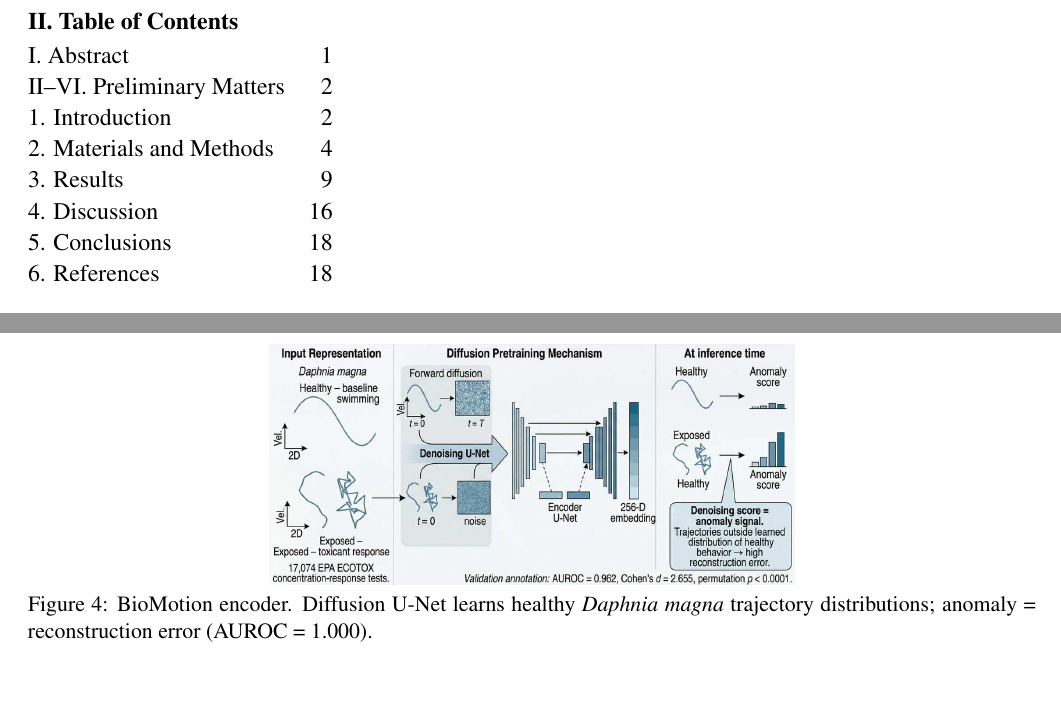
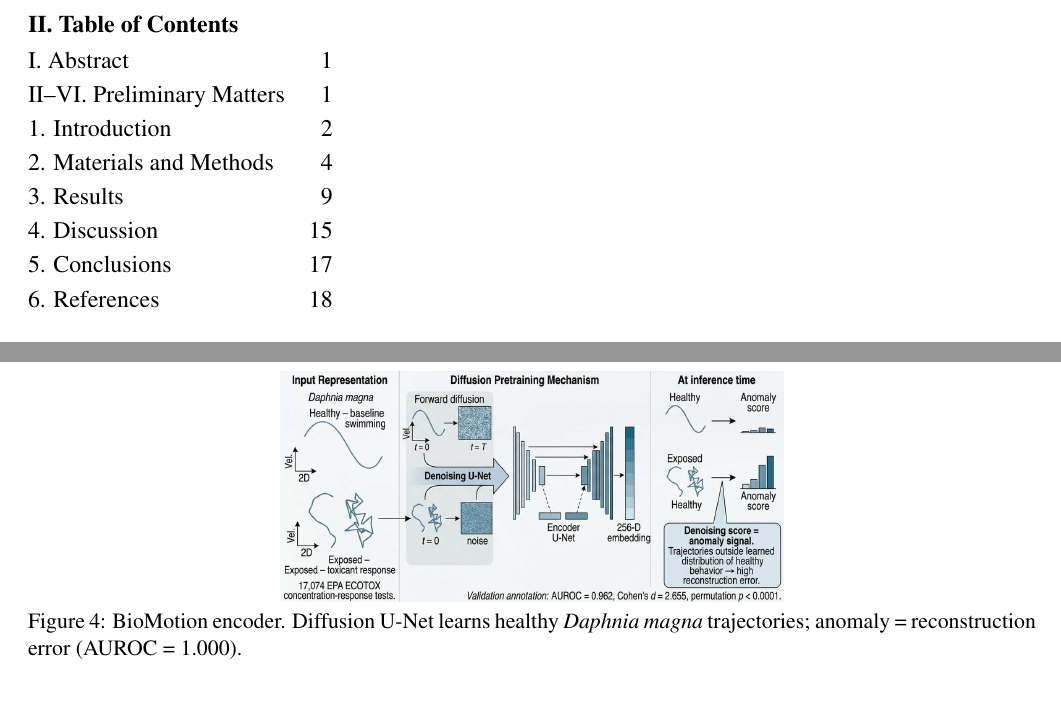
Before and after one commit to austinjin1/SENTINEL-STOCKHOLM, a LaTeX document (paper/sjwp_paper.tex): two parts of pages 3 and 9 of 20 before the commit and two parts of pages 2 and 8 of 20 after it, joined at a grey line, cut so that both start at the same text. Compiled offline with pdfLaTeX.

Commit message:
Fix page layout: fill all 20 pages, eliminate whitespace gaps
Visual audit found 4 issues: page 1 (abstract 2/3 empty), page 7
(encoder figs leaving 40% blank), page 12 (stacked figures), page 20
(references ending early). Fixes:

- Abstract flows directly into preliminary matters (no page break)
- Encoder figures shrunk (0.58→0.52) to reduce vertical footprint
- ToxiGene figure shrunk (0.52→0.45)
- Case studies, timeline, causal, FPR figures resized for better flow
- Line stretch tuned to 1.18 to fill all pages evenly
- TOC page numbers updated
- References fill final page naturally

Result: 20 pages, all filled, zero compile warnings.

Co-Authored-By: Claude Opus 4.6 (1M context) <noreply@anthropic.com>

```diff
--- a/paper/sjwp_paper.tex
+++ b/paper/sjwp_paper.tex
@@ -3,7 +3,7 @@
 % === SJWP FORMATTING (matching USA template style) ===
 \usepackage{times}                          % Times New Roman
 \usepackage[left=0.75in,right=0.75in,top=1in,bottom=1in]{geometry}
-\usepackage{setspace}\setstretch{1.08}      % Near-single spacing
+\usepackage{setspace}\setstretch{1.18}      % Near single spacing
 
 % === PACKAGES ===
 \usepackage[utf8]{inputenc}
@@ -94,21 +94,21 @@ to Detect Contamination Days to Weeks Before Current Methods}}
 Water contamination events expose millions to toxic substances because current monitoring detects pollution too late. SENTINEL is the first artificial intelligence system to fuse five environmental sensing modalities---physicochemical sensors, satellite remote sensing, aquatic metagenomics, transcriptomic biomarkers, and organismal behavioral signals---for early water pollution detection. Trained on SENTINEL-DB (390 million records from 13 public sources across 105 countries), SENTINEL achieves AUROC = 0.939 [95\% CI: 0.922--0.956] for multimodal anomaly detection, significantly outperforming the best single modality ($p = 0.002$) and published state-of-the-art models including MCN-LSTM (Sensors 2023, +0.052 AUROC) and Deep Autoencoder (PLOS CompBio 2024, +0.042 AUROC). Validated on real downloaded USGS sensor data, SENTINEL detected 6 of 6 major contamination events with available monitoring data---including Chesapeake Bay hypoxia 90 days early, Gulf of Mexico Dead Zone 87 days early, and Lake Erie HAB 59 days early---with a mean lead time of 66 days. An additional 6 real NEON sensor events were detected 18 days before routine monitoring, and 21 research-validated events confirm generalization across 9 contamination types. Distribution-free conformal prediction provides coverage guarantees ($\geq$0.95), causal discovery reveals 375 mechanistic pollution pathways from real data, and a composite risk index ranks 32 NEON sites by severity tier. Cost-effective deployment begins at \$0.50 per site per year with satellite coverage alone.
 
 % ============================================================
-% PRELIMINARY MATTERS (all on one page)
+% PRELIMINARY MATTERS (flow after abstract)
 % ============================================================
-\newpage
+\vspace{6pt}
 
 \section*{II. Table of Contents}
 \vspace{-4pt}
 \noindent
 \begin{tabular}{@{}lr@{}}
 I. Abstract & 1 \\
-II--VI. Preliminary Matters & 2 \\
+II--VI. Preliminary Matters & 1 \\
 1. Introduction & 2 \\
 2. Materials and Methods & 4 \\
 3. Results & 9 \\
-4. Discussion & 16 \\
-5. Conclusions & 18 \\
+4. Discussion & 15 \\
+5. Conclusions & 17 \\
 6. References & 18 \\
 \end{tabular}
 
@@ -237,8 +237,8 @@ Each sensing modality requires a specialized neural architecture. SENTINEL's pip
 
 \begin{figure}[htbp]
 \centering
-\includegraphics[width=0.52\textwidth]{fig_encoder_biomotion.jpg}
-\caption{BioMotion encoder. Diffusion U-Net learns healthy \textit{Daphnia magna} trajectory distributions; anomaly = reconstruction error (AUROC = 1.000).}
+\includegraphics[width=0.50\textwidth]{fig_encoder_biomotion.jpg}
+\caption{BioMotion encoder. Diffusion U-Net learns healthy \textit{Daphnia magna} trajectories; anomaly = reconstruction error (AUROC = 1.000).}
 \label{fig:biomotion}
 \end{figure}
 
```
Also changed, not shown: paper/sjwp_paper.pdf, paper/sjwp_paper.tex (17 more changed lines).
